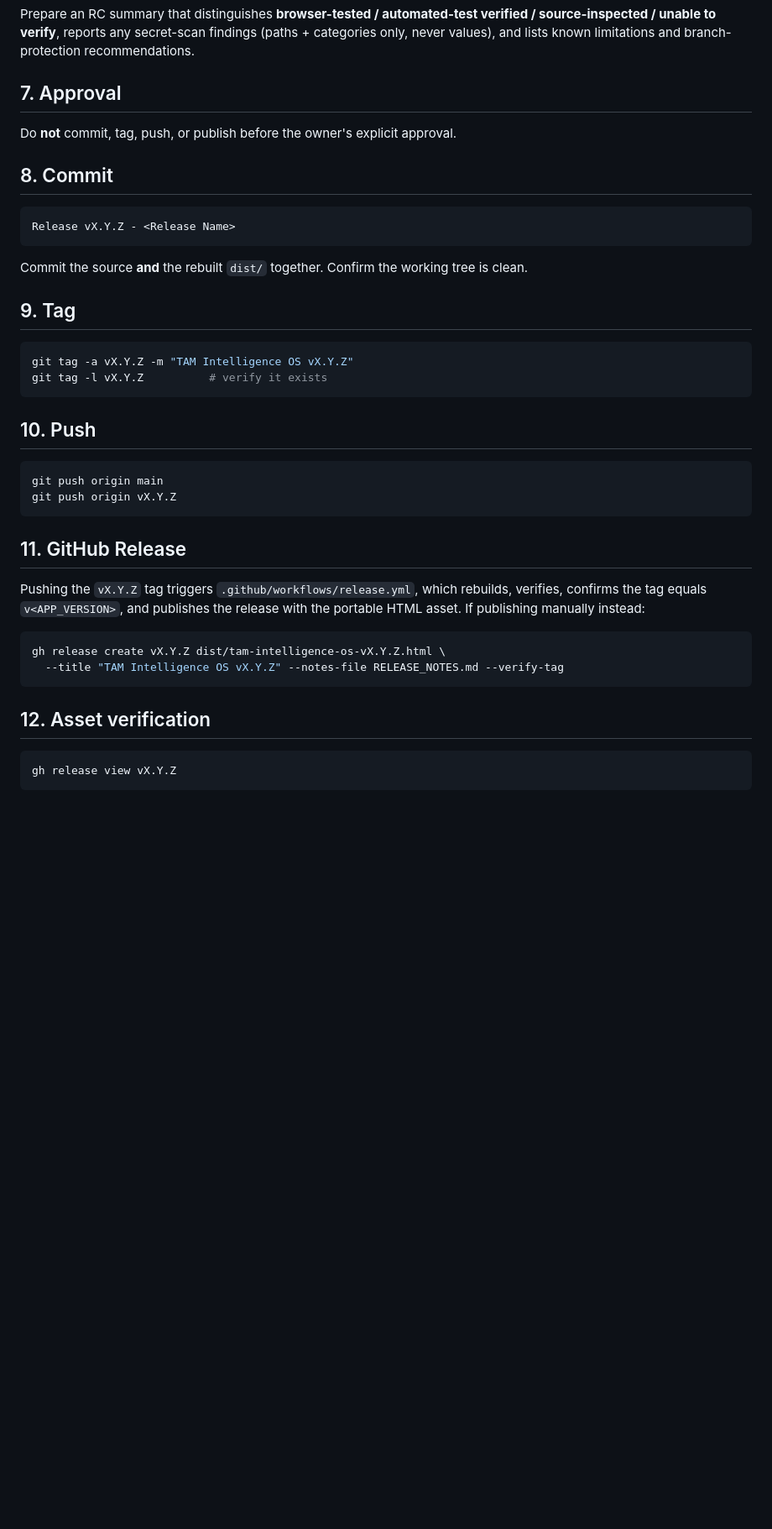
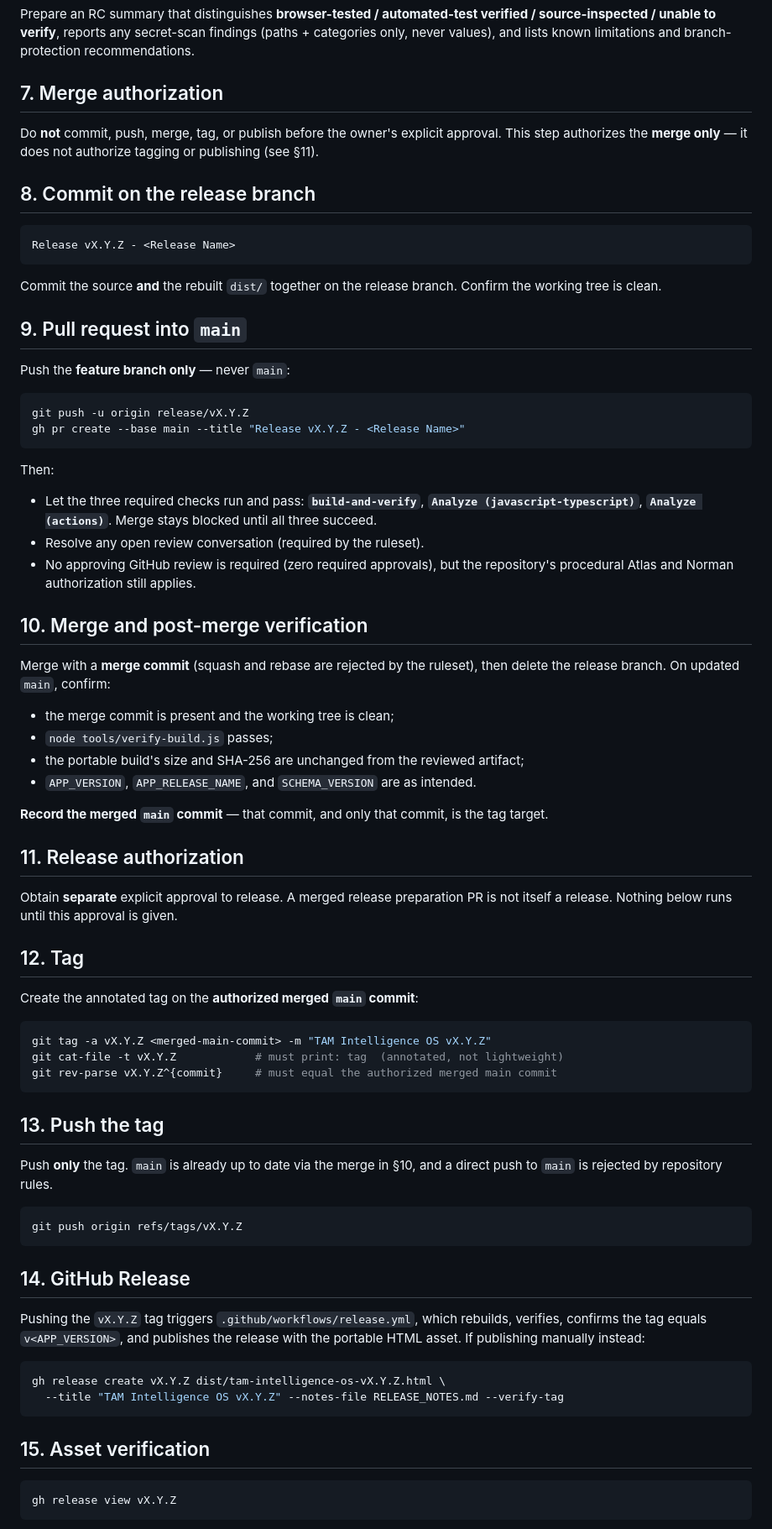
Before and after one commit to fanoryu/TAM-Intelligence-OS, a Markdown page: docs/RELEASE-PROCESS.md, the part around one of its changes. Shown at 84% size. Drawn GitHub-style; blank space fills up the shorter version.

Commit message:
docs: align release process with protected main
SPR-087 — synchronizes the documented release procedure with the active
"Main Branch Protection" ruleset. Documentation-only; no product, runtime,
workflow, artifact, schema, version, ruleset, tag, or Release change.

The ruleset rejects direct pushes to main, so the documented flow was
mechanically impossible as written:

- §10 instructed `git push origin main` — now rejected outright
- §8 committed release preparation with no branch, implying work on main
- §9 created the tag BEFORE main was updated, which inverts the required
  order under a protected branch
- §7 folded merge and release authorization into a single approval,
  contrary to Release_Standard ("a release is its own separately-authorized
  event")

Corrected flow (sections renumbered 1-15):

- header states the protected-main facts: PR required, checks required,
  merge commits only, tags outside the ruleset, and that ruleset
  disablement or bypass is not part of this process
- §1 release preparation happens on a dedicated release/<version> branch
- §7 authorizes the MERGE only
- §9 push the feature branch, open a PR into main, pass the three required
  checks, resolve conversations; zero approving reviews required
- §10 merge commit, delete branch, post-merge verification on main, and
  record the merged commit as the sole tag target
- §11 SEPARATE release authorization
- §12 tag the authorized merged commit, asserting annotated type and peeled
  target
- §13 push the tag only
- Rollback: reverts land through a pull request; never force-push or
  rewrite main

Preserved unchanged: version single-sourcing, build, verify, QA,
regression, RC content, tag/version equality, tag-triggered release.yml,
manual publish fallback, asset verification, immutability of published
tag/Release/asset, and the data-restore rollback path.

Co-Authored-By: Claude Opus 5 <noreply@anthropic.com>

````diff
--- a/docs/RELEASE-PROCESS.md
+++ b/docs/RELEASE-PROCESS.md
@@ -37,28 +47,61 @@ Prepare an RC summary that distinguishes **browser-tested / automated-test verif
 source-inspected / unable to verify**, reports any secret-scan findings (paths + categories only,
 never values), and lists known limitations and branch-protection recommendations.
 
-## 7. Approval
-Do **not** commit, tag, push, or publish before the owner's explicit approval.
+## 7. Merge authorization
+Do **not** commit, push, merge, tag, or publish before the owner's explicit approval. This step
+authorizes the **merge only** — it does not authorize tagging or publishing (see §11).
 
-## 8. Commit
+## 8. Commit on the release branch
 ```
 Release vX.Y.Z - <Release Name>
 ```
-Commit the source **and** the rebuilt `dist/` together. Confirm the working tree is clean.
+Commit the source **and** the rebuilt `dist/` together on the release branch. Confirm the working
+tree is clean.
 
-## 9. Tag
+## 9. Pull request into `main`
+Push the **feature branch only** — never `main`:
 ```bash
-git tag -a vX.Y.Z -m "TAM Intelligence OS vX.Y.Z"
-git tag -l vX.Y.Z          # verify it exists
+git push -u origin release/vX.Y.Z
+gh pr create --base main --title "Release vX.Y.Z - <Release Name>"
+```
+Then:
+- Let the three required checks run and pass: **`build-and-verify`**,
+  **`Analyze (javascript-typescript)`**, **`Analyze (actions)`**. Merge stays blocked until all three
+  succeed.
+- Resolve any open review conversation (required by the ruleset).
+- No approving GitHub review is required (zero required approvals), but the repository's procedural
+  Atlas and Norman authorization still applies.
+
+## 10. Merge and post-merge verification
+Merge with a **merge commit** (squash and rebase are rejected by the ruleset), then delete the
+release branch. On updated `main`, confirm:
+- the merge commit is present and the working tree is clean;
+- `node tools/verify-build.js` passes;
+- the portable build's size and SHA-256 are unchanged from the reviewed artifact;
+- `APP_VERSION`, `APP_RELEASE_NAME`, and `SCHEMA_VERSION` are as intended.
+
+**Record the merged `main` commit** — that commit, and only that commit, is the tag target.
+
+## 11. Release authorization
+Obtain **separate** explicit approval to release. A merged release preparation PR is not itself a
+release. Nothing below runs until this approval is given.
+
+## 12. Tag
+Create the annotated tag on the **authorized merged `main` commit**:
+```bash
+git tag -a vX.Y.Z <merged-main-commit> -m "TAM Intelligence OS vX.Y.Z"
+git cat-file -t vX.Y.Z            # must print: tag  (annotated, not lightweight)
+git rev-parse vX.Y.Z^{commit}     # must equal the authorized merged main commit
 ```
 
-## 10. Push
+## 13. Push the tag
+Push **only** the tag. `main` is already up to date via the merge in §10, and a direct push to
+`main` is rejected by repository rules.
 ```bash
-git push origin main
-git push origin vX.Y.Z
+git push origin refs/tags/vX.Y.Z
 ```
 
-## 11. GitHub Release
+## 14. GitHub Release
 Pushing the `vX.Y.Z` tag triggers `.github/workflows/release.yml`, which rebuilds, verifies,
 confirms the tag equals `v<APP_VERSION>`, and publishes the release with the portable HTML asset.
 If publishing manually instead:
@@ -67,7 +110,7 @@ gh release create vX.Y.Z dist/tam-intelligence-os-vX.Y.Z.html \
   --title "TAM Intelligence OS vX.Y.Z" --notes-file RELEASE_NOTES.md --verify-tag
 ```
 
-## 12. Asset verification
+## 15. Asset verification
 ```bash
 gh release view vX.Y.Z
 ```
````
Also changed, not shown: other parts of docs/RELEASE-PROCESS.md (+13 -2 lines).
